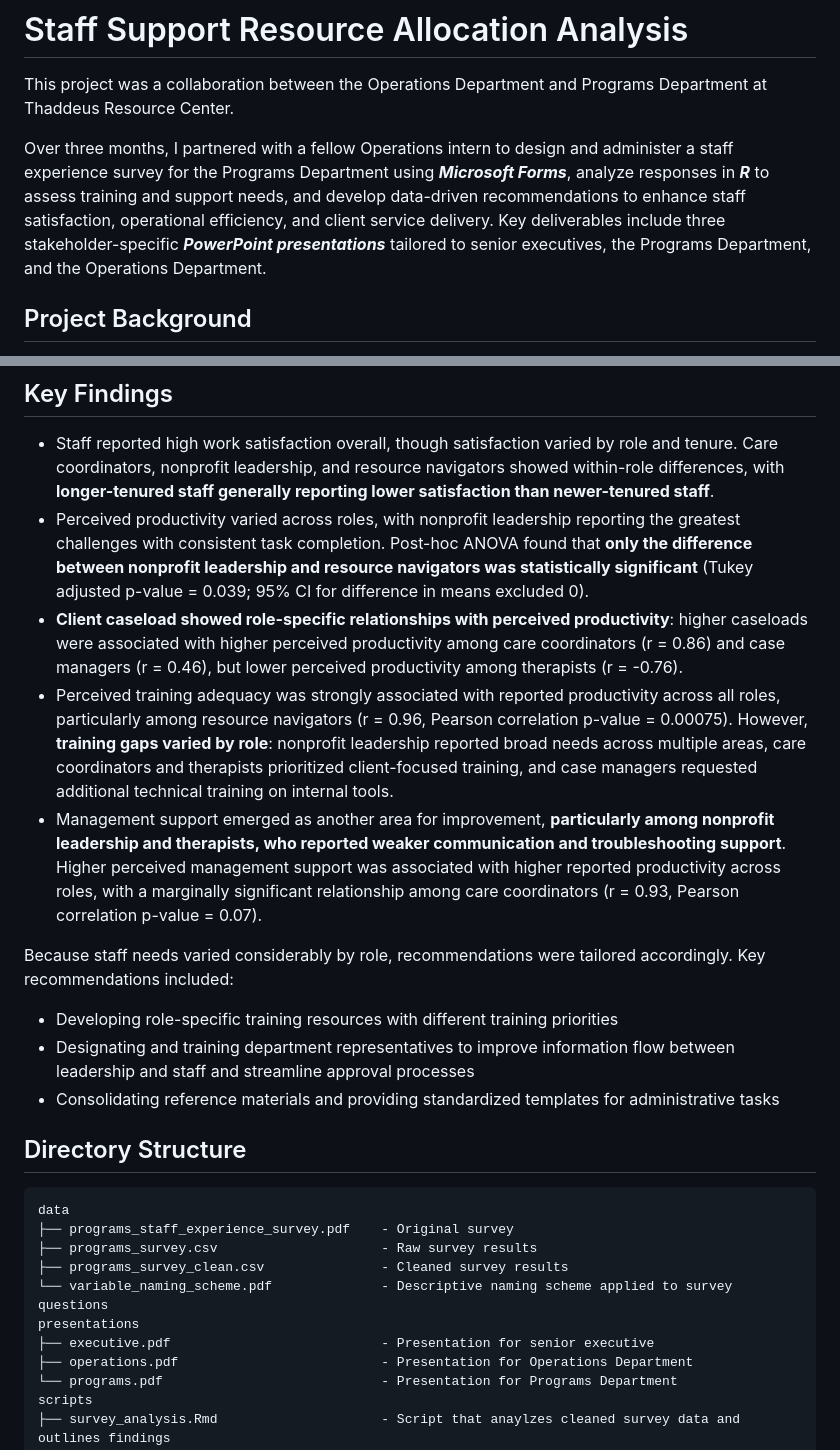
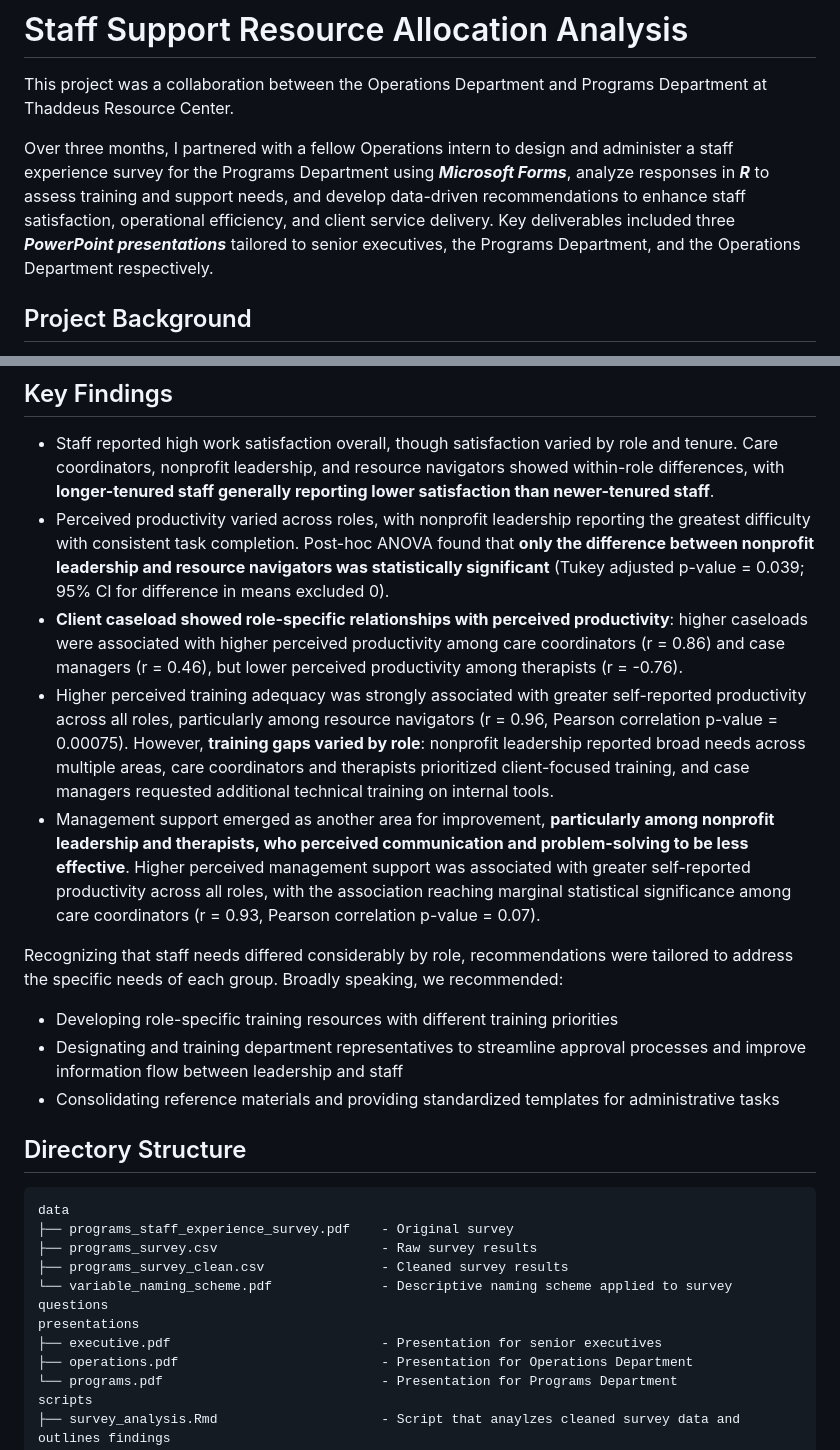
Before and after one commit to cwenxinc/data-analytics-portfolio, a Markdown page: thaddeus_resource_allocation_gaps/README.md, 2 parts joined by grey strips. Drawn GitHub-style.

Commit message:
Updated project description

```diff
--- a/thaddeus_resource_allocation_gaps/README.md
+++ b/thaddeus_resource_allocation_gaps/README.md
@@ -1,7 +1,7 @@
 # Staff Support Resource Allocation Analysis
 This project was a collaboration between the Operations Department and Programs Department at Thaddeus Resource Center.
 
-Over three months, I partnered with a fellow Operations intern to design and administer a staff experience survey for the Programs Department using ***Microsoft Forms***, analyze responses in ***R*** to assess training and support needs, and develop data-driven recommendations to enhance staff satisfaction, operational efficiency, and client service delivery. Key deliverables include three stakeholder-specific ***PowerPoint presentations*** tailored to senior executives, the Programs Department, and the Operations Department.
+Over three months, I partnered with a fellow Operations intern to design and administer a staff experience survey for the Programs Department using ***Microsoft Forms***, analyze responses in ***R*** to assess training and support needs, and develop data-driven recommendations to enhance staff satisfaction, operational efficiency, and client service delivery. Key deliverables included three ***PowerPoint presentations*** tailored to senior executives, the Programs Department, and the Operations Department respectively.
 
 ## Project Background
 The **Programs Department** provides services to clients across Southern California, primarily supporting at-risk youth, single mothers, and families in need. The department consists of six roles, each contributing to different aspects of client support:
@@ -22,14 +22,14 @@ The Programs Department had 29 staff members at the time of the project:
 
 ## Key Findings
 - Staff reported high work satisfaction overall, though satisfaction varied by role and tenure. Care coordinators, nonprofit leadership, and resource navigators showed within-role differences, with **longer-tenured staff generally reporting lower satisfaction than newer-tenured staff**.
-- Perceived productivity varied across roles, with nonprofit leadership reporting the greatest challenges with consistent task completion. Post-hoc ANOVA found that **only the difference between nonprofit leadership and resource navigators was statistically significant** (Tukey adjusted p-value = 0.039; 95% CI for difference in means excluded 0).
+- Perceived productivity varied across roles, with nonprofit leadership reporting the greatest difficulty with consistent task completion. Post-hoc ANOVA found that **only the difference between nonprofit leadership and resource navigators was statistically significant** (Tukey adjusted p-value = 0.039; 95% CI for difference in means excluded 0).
 - **Client caseload showed role-specific relationships with perceived productivity**: higher caseloads were associated with higher perceived productivity among care coordinators (r = 0.86) and case managers (r = 0.46), but lower perceived productivity among therapists (r = -0.76).
-- Perceived training adequacy was strongly associated with reported productivity across all roles, particularly among resource navigators (r = 0.96, Pearson correlation p-value = 0.00075). However, **training gaps varied by role**: nonprofit leadership reported broad needs across multiple areas, care coordinators and therapists prioritized client-focused training, and case managers requested additional technical training on internal tools.
-- Management support emerged as another area for improvement, **particularly among nonprofit leadership and therapists, who reported weaker communication and troubleshooting support**. Higher perceived management support was associated with higher reported productivity across roles, with a marginally significant relationship among care coordinators (r = 0.93, Pearson correlation p-value = 0.07).
+- Higher perceived training adequacy was strongly associated with greater self-reported productivity across all roles, particularly among resource navigators (r = 0.96, Pearson correlation p-value = 0.00075). However, **training gaps varied by role**: nonprofit leadership reported broad needs across multiple areas, care coordinators and therapists prioritized client-focused training, and case managers requested additional technical training on internal tools.
+- Management support emerged as another area for improvement, **particularly among nonprofit leadership and therapists, who perceived communication and problem-solving to be less effective**. Higher perceived management support was associated with greater self-reported productivity across all roles, with the association reaching marginal statistical significance among care coordinators (r = 0.93, Pearson correlation p-value = 0.07).
 
-Because staff needs varied considerably by role, recommendations were tailored accordingly. Key recommendations included:
+Recognizing that staff needs differed considerably by role, recommendations were tailored to address the specific needs of each group. Broadly speaking, we recommended:
 - Developing role-specific training resources with different training priorities
-- Designating and training department representatives to improve information flow between leadership and staff and streamline approval processes
+- Designating and training department representatives to streamline approval processes and improve information flow between leadership and staff
 - Consolidating reference materials and providing standardized templates for administrative tasks
 
 ## Directory Structure
@@ -40,7 +40,7 @@ data
 ├── programs_survey_clean.csv               - Cleaned survey results
 └── variable_naming_scheme.pdf              - Descriptive naming scheme applied to survey questions
 presentations
-├── executive.pdf                           - Presentation for senior executive
+├── executive.pdf                           - Presentation for senior executives
 ├── operations.pdf                          - Presentation for Operations Department
 └── programs.pdf                            - Presentation for Programs Department
 scripts
```
